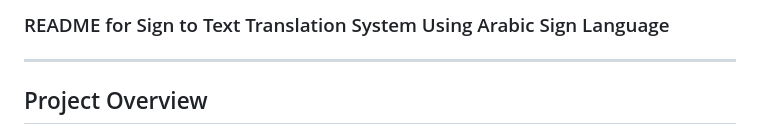
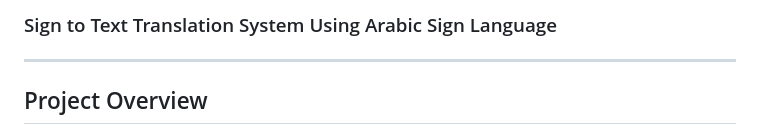
Before and after one commit to Assem-ElQersh/PBL, a Markdown page: README.md, the part around the change. Drawn GitHub-style.

```diff
--- a/README.md
+++ b/README.md
@@ -1,4 +1,4 @@
-### README for Sign to Text Translation System Using Arabic Sign Language
+### Sign to Text Translation System Using Arabic Sign Language
 
 ---
 
```
